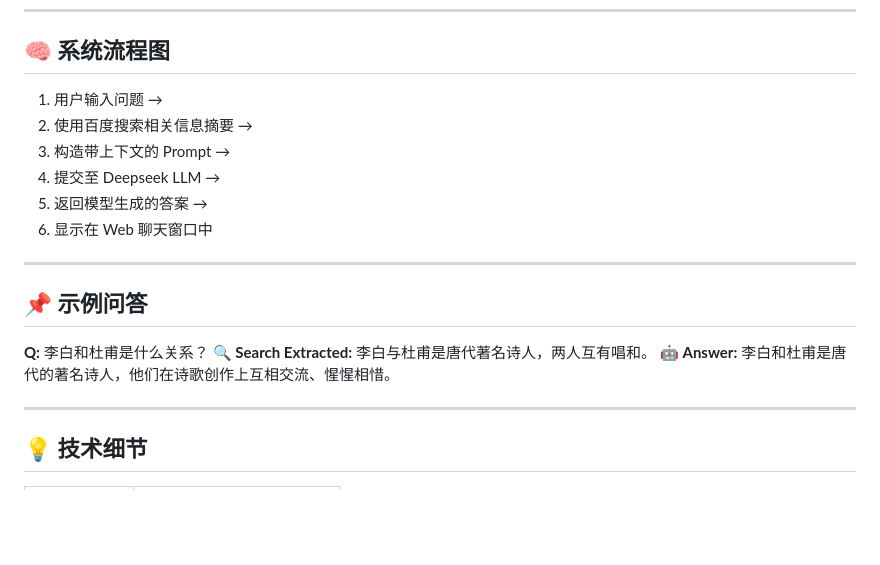
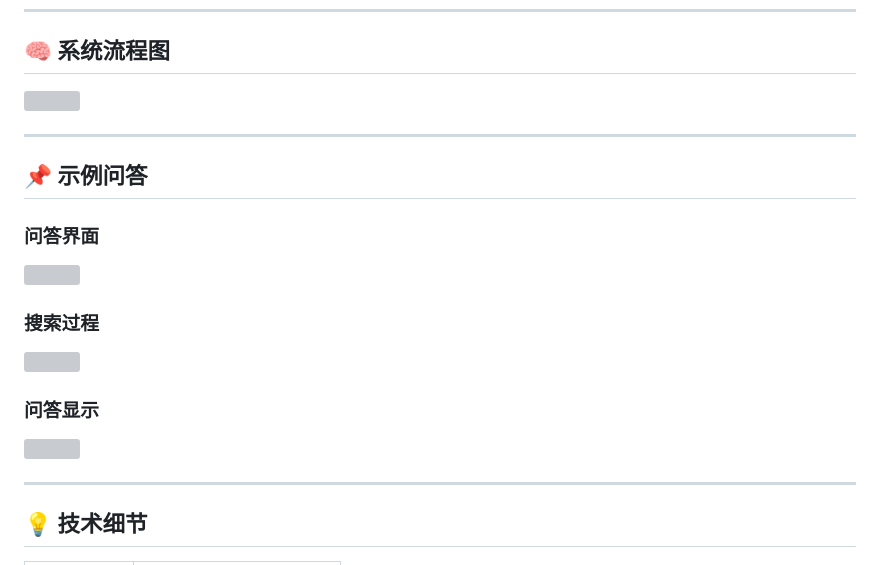
Before and after one commit to 11xiaoyi11/Baidu-Deepseek-, a Markdown page: README.md, the part around the change. Rendered like a GitHub page; blank space fills up the shorter version; grey boxes are pictures that could not be loaded.

```diff
--- a/README.md
+++ b/README.md
@@ -80,20 +80,20 @@ http://localhost:5000
 
 ## 🧠 系统流程图
 
-1. 用户输入问题 →
-2. 使用百度搜索相关信息摘要 →
-3. 构造带上下文的 Prompt →
-4. 提交至 Deepseek LLM →
-5. 返回模型生成的答案 →
-6. 显示在 Web 聊天窗口中
+![](https://github.com/11xiaoyi11/Baidu-Deepseek_SearchQA/blob/main/assets/image0.png)
 
 ---
 
 ## 📌 示例问答
 
-**Q:** 李白和杜甫是什么关系？
-**🔍 Search Extracted:** 李白与杜甫是唐代著名诗人，两人互有唱和。
-**🤖 Answer:** 李白和杜甫是唐代的著名诗人，他们在诗歌创作上互相交流、惺惺相惜。
+### 问答界面
+![](https://github.com/11xiaoyi11/Baidu-Deepseek_SearchQA/blob/main/assets/image1.png)
+
+### 搜索过程
+![](https://github.com/11xiaoyi11/Baidu-Deepseek_SearchQA/blob/main/assets/image2.png)
+
+### 问答显示
+![](https://github.com/11xiaoyi11/Baidu-Deepseek_SearchQA/blob/main/assets/image3.png)
 
 ---
 
```
